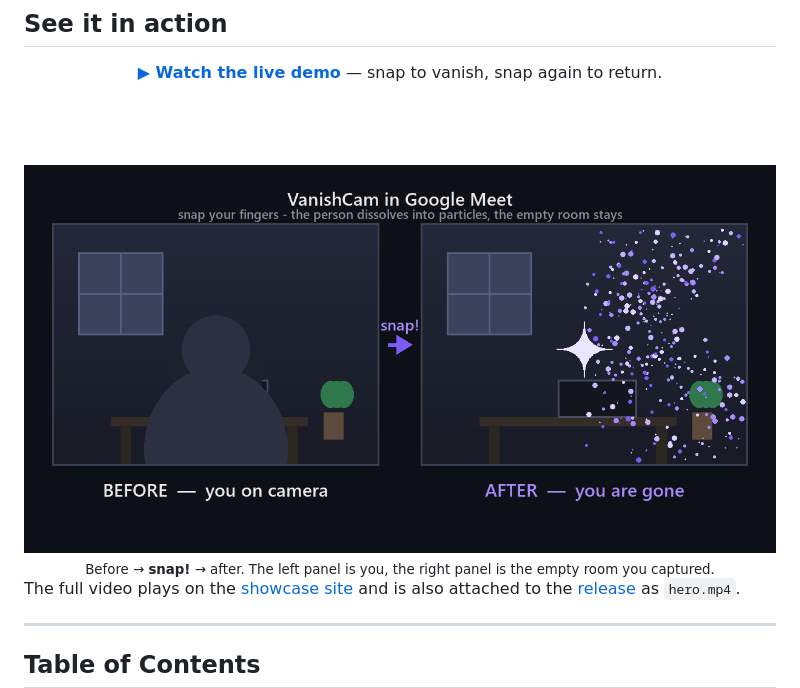
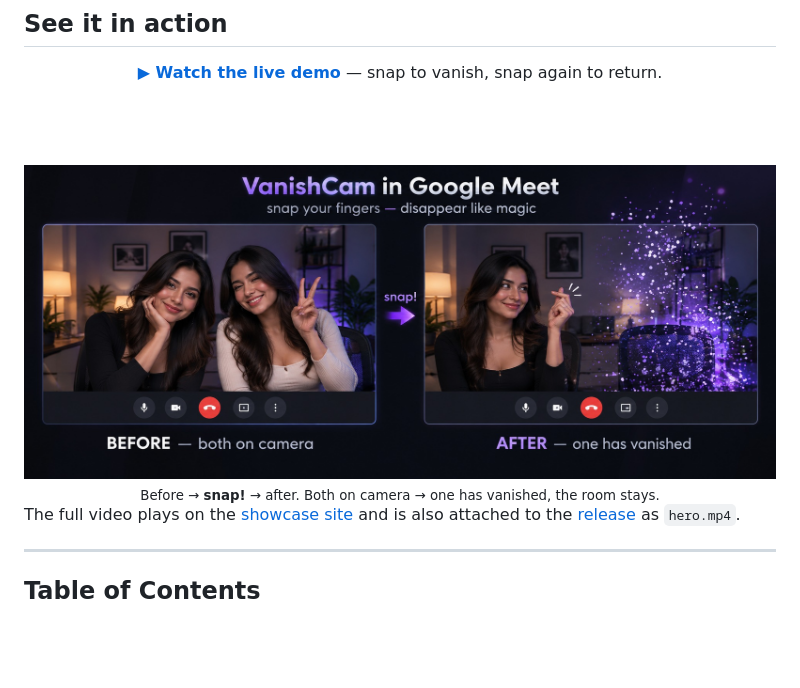
Before and after one commit to jojin1709/VanishCam, a Markdown page: README.md, the part around the change. GitHub-like rendering; pictures changed too: assets/demo.jpg (added), assets/demo.png (deleted); blank space fills up the shorter version.

Commit message:
Add 3 demo clips, replace demo artwork with new Meet-style banner

```diff
--- a/README.md
+++ b/README.md
@@ -49,9 +49,9 @@
 
 <br/><br/>
 
-<img src="assets/demo.png" alt="VanishCam before and after: the person dissolves into particles, the empty room stays" width="900">
+<img src="assets/demo.jpg" alt="VanishCam in Google Meet: before, both on camera — after, one has vanished into particles" width="900">
 <br/>
-<sub>Before → <b>snap!</b> → after. The left panel is you, the right panel is the empty room you captured.</sub>
+<sub>Before → <b>snap!</b> → after. Both on camera → one has vanished, the room stays.</sub>
 </div>
 
 The full video plays on the [showcase site](https://jojin1709.github.io/VanishCam/#demo) and is also attached to the [release](https://github.com/jojin1709/VanishCam/releases) as `hero.mp4`.
```
Also changed, not shown: docs/CHROME_WEB_STORE.md (+1 -1 lines), docs/assets/demo.jpg (added), docs/assets/demo.png (deleted), 5 other files.
